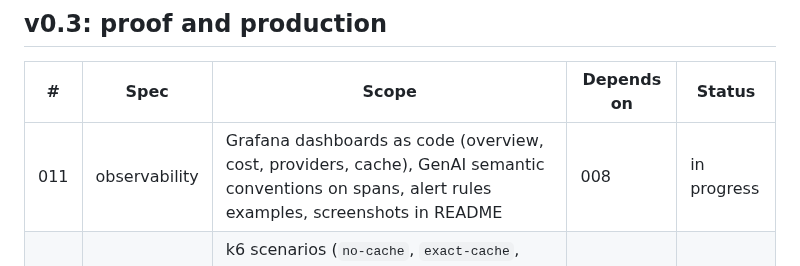
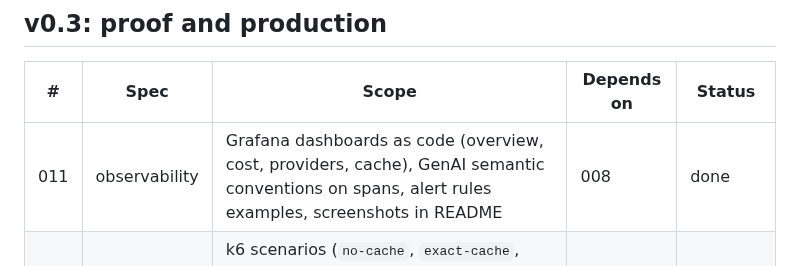
Before and after one commit to thisanches07/switchyard, a Markdown page: docs/specs/README.md, the part around the change. Rendered like a GitHub page.

```diff
--- a/docs/specs/README.md
+++ b/docs/specs/README.md
@@ -30,7 +30,7 @@ Status: `planned` → `draft` → `approved` → `in progress` → `done`.
 
 | # | Spec | Scope | Depends on | Status |
 |---|---|---|---|---|
-| 011 | observability | Grafana dashboards as code (overview, cost, providers, cache), GenAI semantic conventions on spans, alert rules examples, screenshots in README | 008 | in progress |
+| 011 | observability | Grafana dashboards as code (overview, cost, providers, cache), GenAI semantic conventions on spans, alert rules examples, screenshots in README | 008 | done |
 | 012 | benchmarks | k6 scenarios (`no-cache`, `exact-cache`, `streaming`, `rate-limited`, `chaos`), mock provider tuning, methodology and hardware in `docs/benchmarks.md`, numbers published in README | 009, 011 | in progress |
 | 013 | deploy | Multi-arch Docker images to GHCR, Terraform for Oracle Always Free (ADR-0012), cloud-init + Compose, demo key with hard budget, release workflow | 012 | done |
 
```
Also changed, not shown: README.md (+5 -6 lines), docs/assets/dashboard-overview.png (added), docs/assets/dashboard-providers.png (added), 2 other files.
